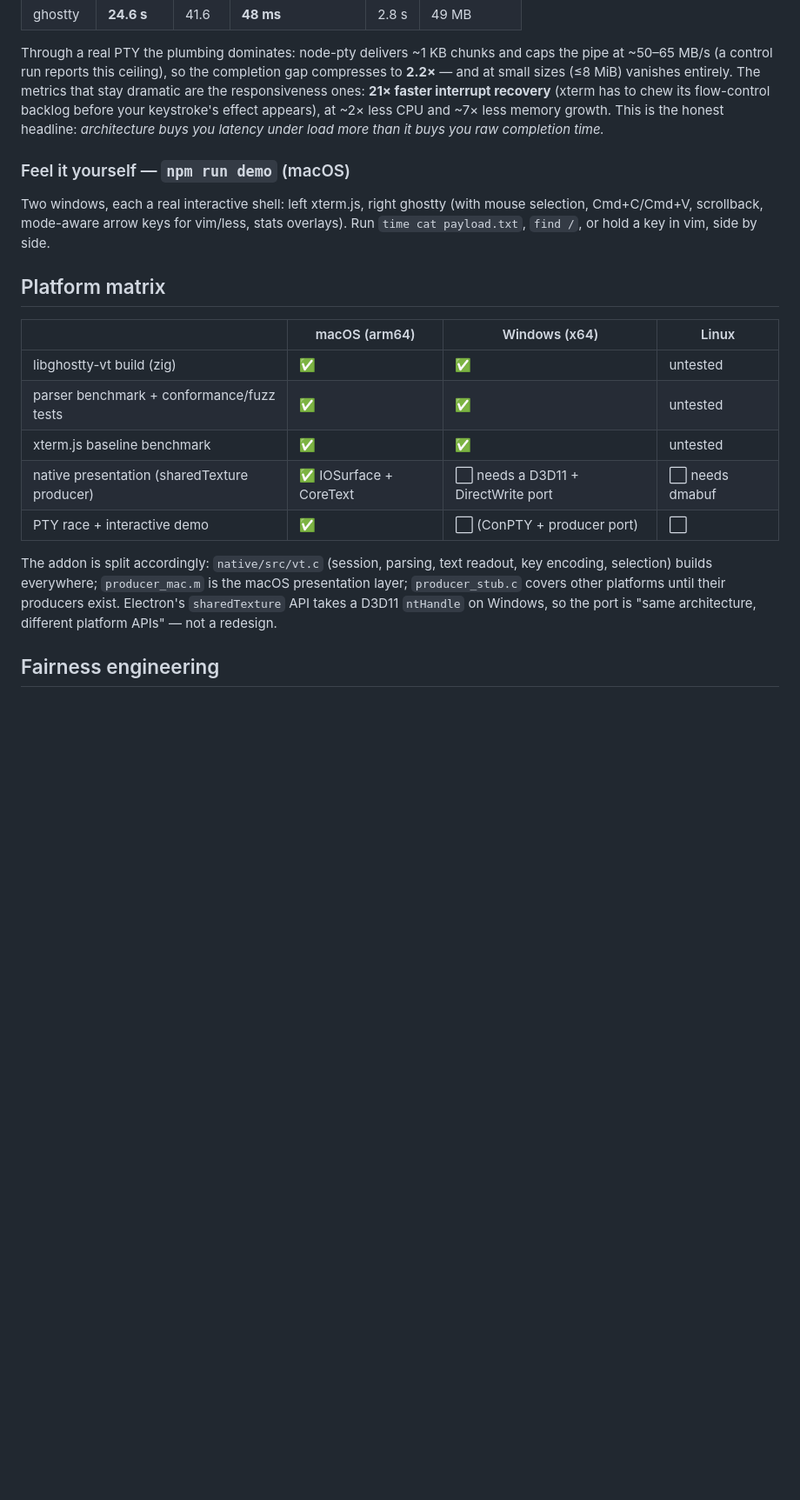
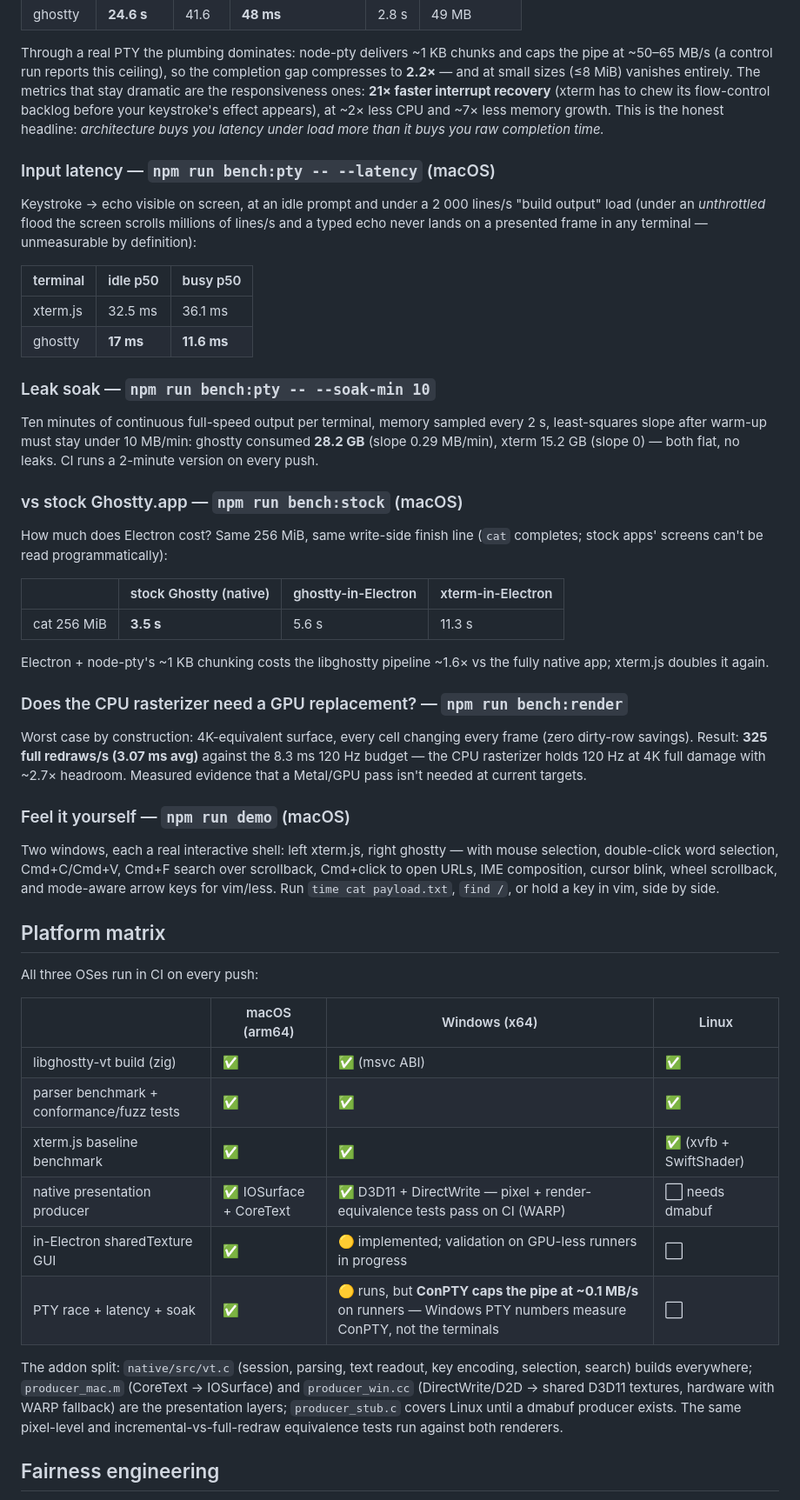
Before and after one commit to nikships/ghostty-electron, a Markdown page: README.md, the part around one of its changes. Shown at 87% size. GitHub-like rendering; blank space fills up the shorter version.

Commit message:
README: latency/soak/stock/render-stress results, three-OS platform matrix, docs pointers

```diff
--- a/README.md
+++ b/README.md
@@ -93,29 +93,72 @@ before your keystroke's effect appears), at ~2× less CPU and ~7× less memory
 growth. This is the honest headline: *architecture buys you latency under
 load more than it buys you raw completion time.*
 
+### Input latency — `npm run bench:pty -- --latency` (macOS)
+
+Keystroke → echo visible on screen, at an idle prompt and under a
+2 000 lines/s "build output" load (under an *unthrottled* flood the screen
+scrolls millions of lines/s and a typed echo never lands on a presented
+frame in any terminal — unmeasurable by definition):
+
+| terminal | idle p50 | busy p50 |
+|---|---|---|
+| xterm.js | 32.5 ms | 36.1 ms |
+| ghostty | **17 ms** | **11.6 ms** |
+
+### Leak soak — `npm run bench:pty -- --soak-min 10`
+
+Ten minutes of continuous full-speed output per terminal, memory sampled
+every 2 s, least-squares slope after warm-up must stay under 10 MB/min:
+ghostty consumed **28.2 GB** (slope 0.29 MB/min), xterm 15.2 GB (slope 0) —
+both flat, no leaks. CI runs a 2-minute version on every push.
+
+### vs stock Ghostty.app — `npm run bench:stock` (macOS)
+
+How much does Electron cost? Same 256 MiB, same write-side finish line
+(`cat` completes; stock apps' screens can't be read programmatically):
+
+| | stock Ghostty (native) | ghostty-in-Electron | xterm-in-Electron |
+|---|---|---|---|
+| cat 256 MiB | **3.5 s** | 5.6 s | 11.3 s |
+
+Electron + node-pty's ~1 KB chunking costs the libghostty pipeline ~1.6×
+vs the fully native app; xterm.js doubles it again.
+
+### Does the CPU rasterizer need a GPU replacement? — `npm run bench:render`
+
+Worst case by construction: 4K-equivalent surface, every cell changing
+every frame (zero dirty-row savings). Result: **325 full redraws/s
+(3.07 ms avg)** against the 8.3 ms 120 Hz budget — the CPU rasterizer holds
+120 Hz at 4K full damage with ~2.7× headroom. Measured evidence that a
+Metal/GPU pass isn't needed at current targets.
+
 ### Feel it yourself — `npm run demo` (macOS)
 
-Two windows, each a real interactive shell: left xterm.js, right ghostty
-(with mouse selection, Cmd+C/Cmd+V, scrollback, mode-aware arrow keys for
-vim/less, stats overlays). Run `time cat payload.txt`, `find /`, or hold a
-key in vim, side by side.
+Two windows, each a real interactive shell: left xterm.js, right ghostty —
+with mouse selection, double-click word selection, Cmd+C/Cmd+V, Cmd+F
+search over scrollback, Cmd+click to open URLs, IME composition, cursor
+blink, wheel scrollback, and mode-aware arrow keys for vim/less. Run
+`time cat payload.txt`, `find /`, or hold a key in vim, side by side.
 
 ## Platform matrix
 
+All three OSes run in CI on every push:
+
 | | macOS (arm64) | Windows (x64) | Linux |
 |---|---|---|---|
-| libghostty-vt build (zig) | ✅ | ✅ | untested |
-| parser benchmark + conformance/fuzz tests | ✅ | ✅ | untested |
-| xterm.js baseline benchmark | ✅ | ✅ | untested |
-| native presentation (sharedTexture producer) | ✅ IOSurface + CoreText | ⬜ needs a D3D11 + DirectWrite port | ⬜ needs dmabuf |
-| PTY race + interactive demo | ✅ | ⬜ (ConPTY + producer port) | ⬜ |
+| libghostty-vt build (zig) | ✅ | ✅ (msvc ABI) | ✅ |
+| parser benchmark + conformance/fuzz tests | ✅ | ✅ | ✅ |
+| xterm.js baseline benchmark | ✅ | ✅ | ✅ (xvfb + SwiftShader) |
+| native presentation producer | ✅ IOSurface + CoreText | ✅ D3D11 + DirectWrite — pixel + render-equivalence tests pass on CI (WARP) | ⬜ needs dmabuf |
+| in-Electron sharedTexture GUI | ✅ | 🟡 implemented; validation on GPU-less runners in progress | ⬜ |
+| PTY race + latency + soak | ✅ | 🟡 runs, but **ConPTY caps the pipe at ~0.1 MB/s** on runners — Windows PTY numbers measure ConPTY, not the terminals | ⬜ |
 
-The addon is split accordingly: `native/src/vt.c` (session, parsing, text
-readout, key encoding, selection) builds everywhere; `producer_mac.m` is the
-macOS presentation layer; `producer_stub.c` covers other platforms until
-their producers exist. Electron's `sharedTexture` API takes a D3D11
-`ntHandle` on Windows, so the port is "same architecture, different platform
-APIs" — not a redesign.
+The addon split: `native/src/vt.c` (session, parsing, text readout, key
+encoding, selection, search) builds everywhere; `producer_mac.m` (CoreText →
+IOSurface) and `producer_win.cc` (DirectWrite/D2D → shared D3D11 textures,
+hardware with WARP fallback) are the presentation layers; `producer_stub.c`
+covers Linux until a dmabuf producer exists. The same pixel-level and
+incremental-vs-full-redraw equivalence tests run against both renderers.
 
 ## Fairness engineering
 
```
Also changed, not shown: other parts of README.md (+7 -7 lines).
